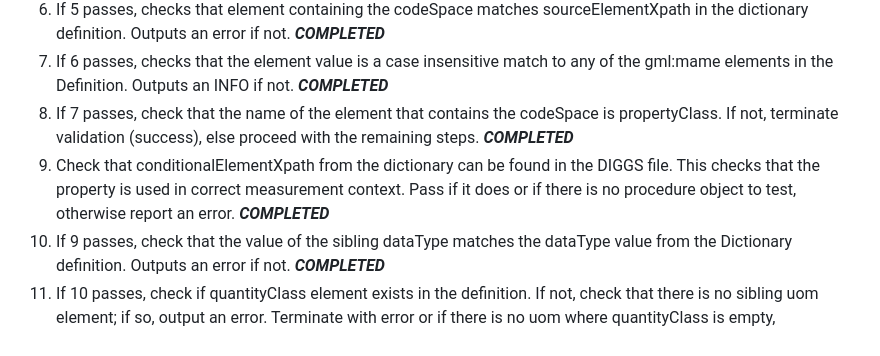
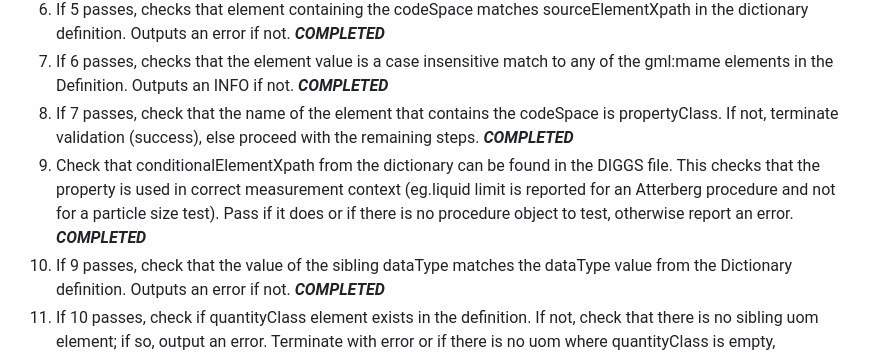
Before and after one commit to DIGGSml/validation, a Markdown page: README.md, the part around the change. Rendered like a GitHub page.

```diff
--- a/README.md
+++ b/README.md
@@ -85,7 +85,7 @@ For each element in the DIGGS file that contains a codeSpace attribute, runs thr
    6. If 5 passes, checks that element containing the codeSpace matches sourceElementXpath in the dictionary definition. Outputs an error if not.  ***COMPLETED***
    7. If 6 passes, checks that the element value is a case insensitive match to any of the gml:mame elements in the Definition. Outputs an INFO if not.  ***COMPLETED***
    8. If 7 passes, check that the name of the element that contains the codeSpace is propertyClass. If not, terminate validation (success), else proceed with the remaining steps.  ***COMPLETED***
-   9. Check that conditionalElementXpath from the dictionary can be found in the DIGGS file. This checks that the property is used in correct measurement context. Pass if it does or if there is no procedure object to test, otherwise report an error.  ***COMPLETED***
+   9. Check that conditionalElementXpath from the dictionary can be found in the DIGGS file. This checks that the property is used in correct measurement context (eg.liquid limit is reported for an Atterberg procedure and not for a particle size test). Pass if it does or if there is no procedure object to test, otherwise report an error.  ***COMPLETED***
    10. If 9 passes, check that the value of the sibling dataType matches the dataType value from the Dictionary definition. Outputs an error if not.  ***COMPLETED***
    11. If 10 passes, check if quantityClass element exists in the definition. If not, check that there is no sibling uom element; if so, output an error. Terminate with error or if there is no uom where quantityClass is empty, ***COMPLETED***
    12. If 11 passes, check that propertyClass has a sibling uom element. Outputs an error if not.  ***COMPLETED***
```
